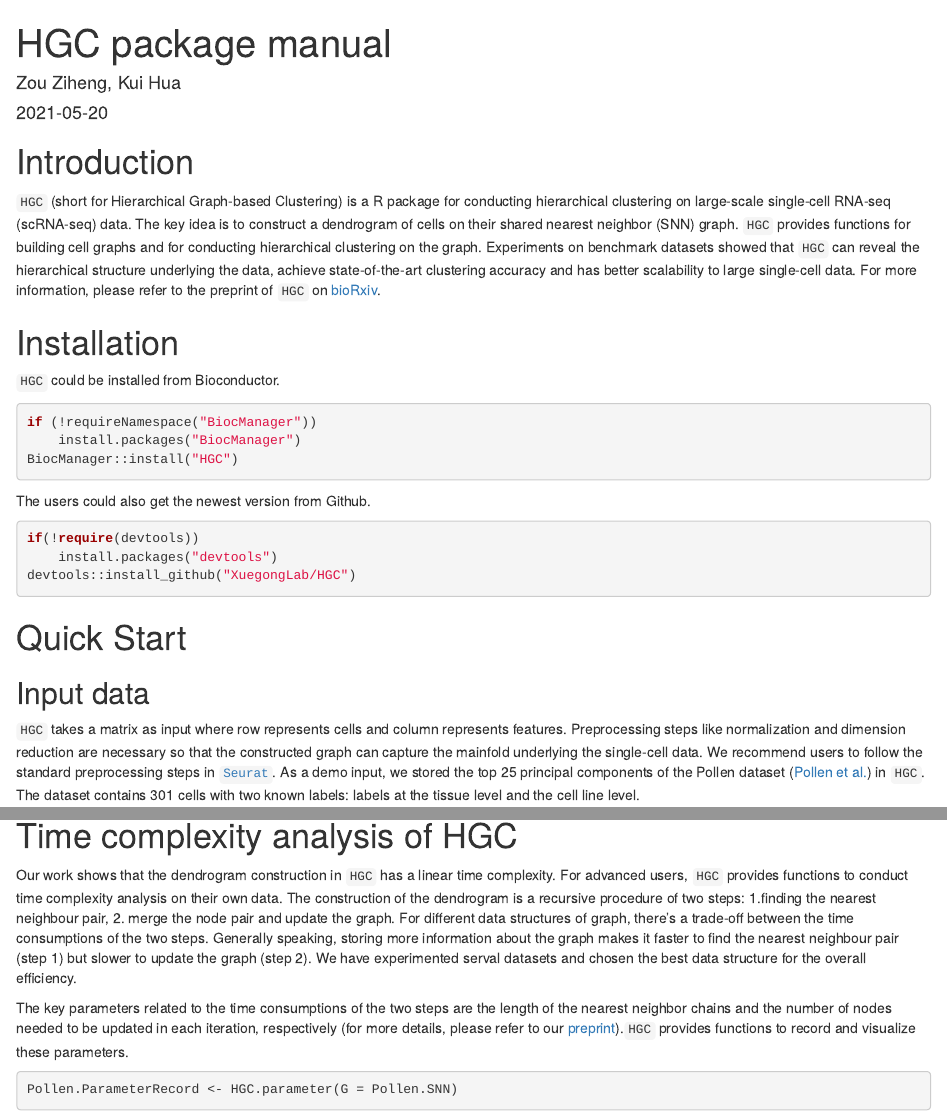
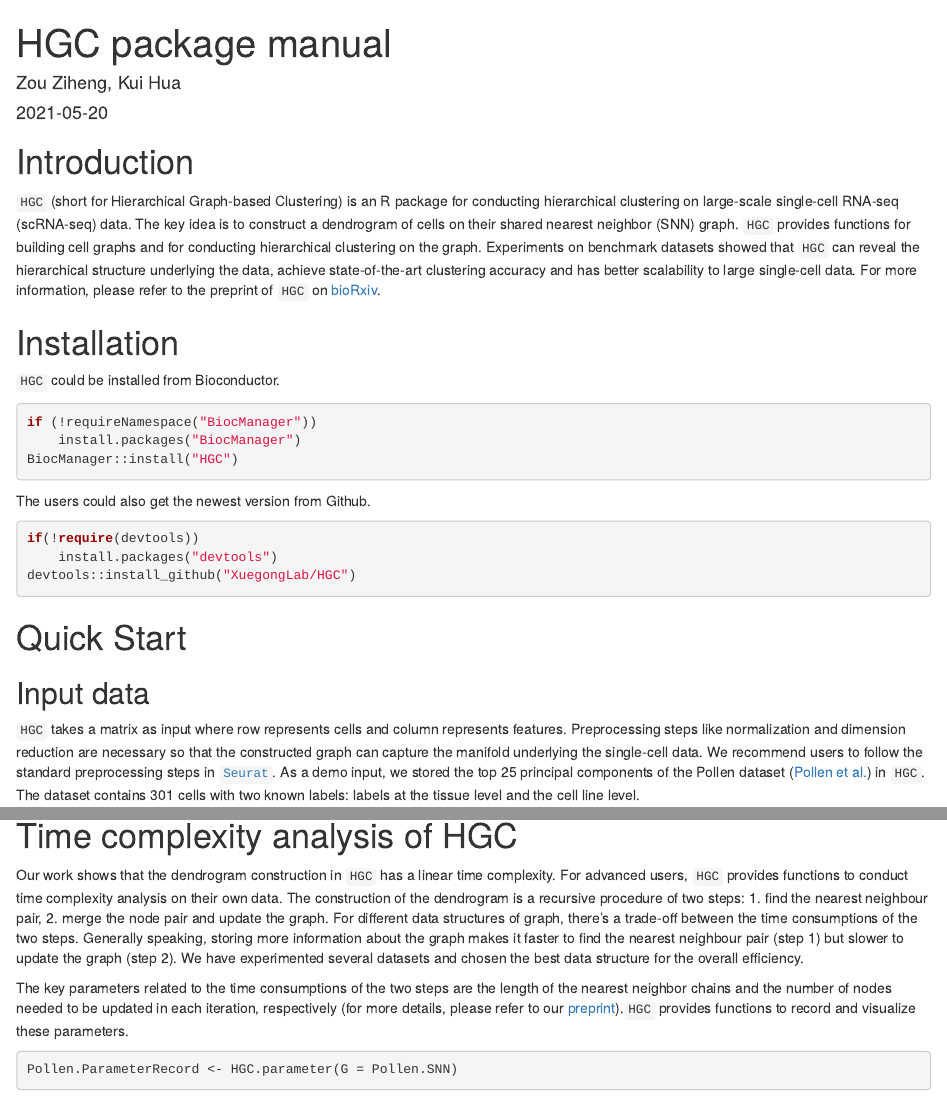
Before and after one commit to XuegongLab/HGC, an R Markdown document (vignettes/HGC.Rmd): the page in a window 1100 px wide, from its top, and a second part further down, joined at a grey line. Rendered offline with R 4.5, knitr and Pandoc, with nearby package versions; drawn as R Markdown's standard HTML page in place of the format the file asks for; some code elsewhere in the file could not run offline.

Commit message:
Revision

```diff
--- a/vignettes/HGC.Rmd
+++ b/vignettes/HGC.Rmd
@@ -19,7 +19,7 @@ opts_chunk$set(fig.align = 'center',
 
 # Introduction
 
-`HGC` (short for Hierarchical Graph-based Clustering) is a R package for
+`HGC` (short for Hierarchical Graph-based Clustering) is an R package for
 conducting  hierarchical clustering on large-scale single-cell RNA-seq
 (scRNA-seq) data. The key idea is to construct a dendrogram of cells on
 their shared nearest neighbor (SNN) graph. `HGC` provides functions for
@@ -54,7 +54,7 @@ devtools::install_github("XuegongLab/HGC")
 `HGC` takes a matrix as input where  row represents cells and column
 represents features. Preprocessing steps like normalization and dimension
 reduction are necessary so that the constructed graph can capture the
-mainfold underlying the single-cell data. We recommend users to follow
+manifold underlying the single-cell data. We recommend users to follow
 the standard preprocessing steps in
 [`Seurat`](https://satijalab.org/seurat/articles/get_started.html).
 As a demo input, we stored the top 25 principal components of the
@@ -143,12 +143,12 @@ ARI.mat <- HGC.PlotARIs(tree = Pollen.ClusteringTree,
 Our work shows that the dendrogram construction in `HGC` has a linear time
 complexity. For advanced users, `HGC` provides functions to conduct time
 complexity analysis on their own data. The construction of the dendrogram
-is a recursive procedure of two steps: 1.finding the nearest neighbour pair,
+is a recursive procedure of two steps: 1. find the nearest neighbour pair,
 2. merge the node pair and update the graph. For different data structures of
 graph, there's a trade-off between the time consumptions of the two steps.
 Generally speaking, storing more information about the graph makes it faster
 to find the nearest neighbour pair (step 1) but slower to update the graph
-(step 2). We have experimented serval datasets and chosen the best data
+(step 2). We have experimented several datasets and chosen the best data
 structure for the overall efficiency.
 
 The key parameters related to the time consumptions of the two steps are the
```
Also changed, not shown: README.md, 6 other files.
